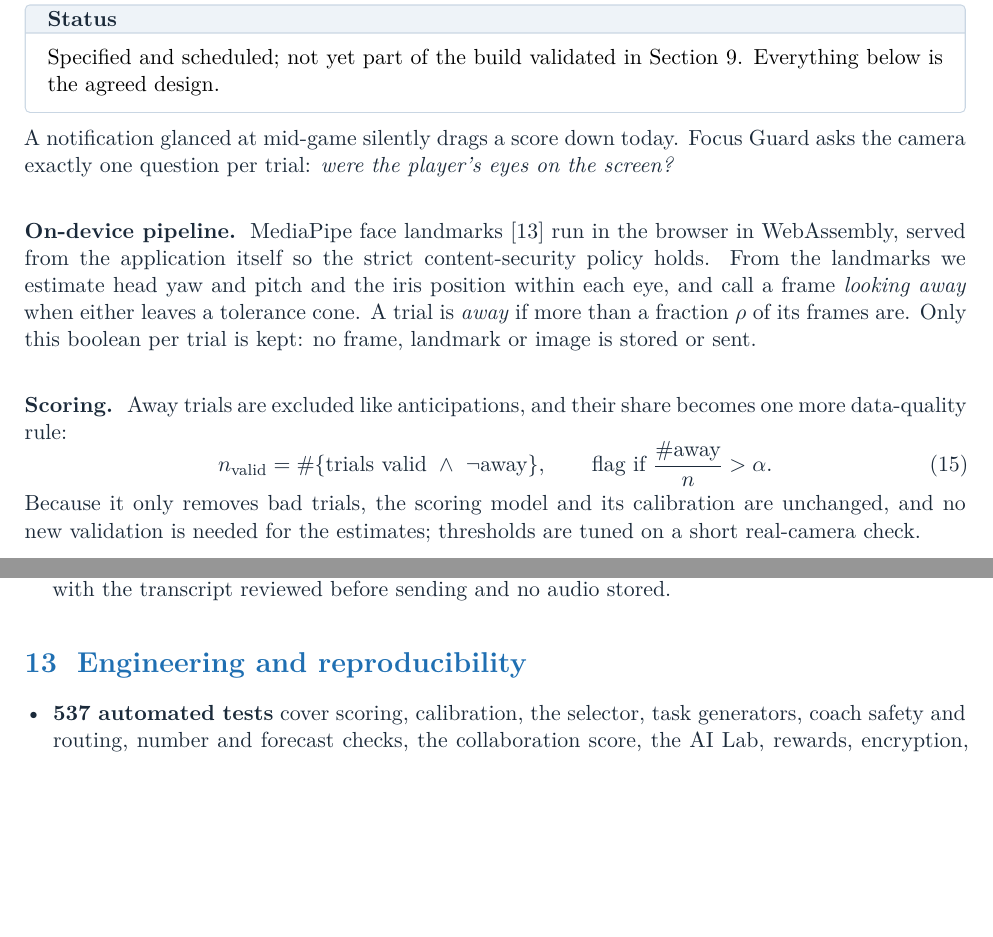
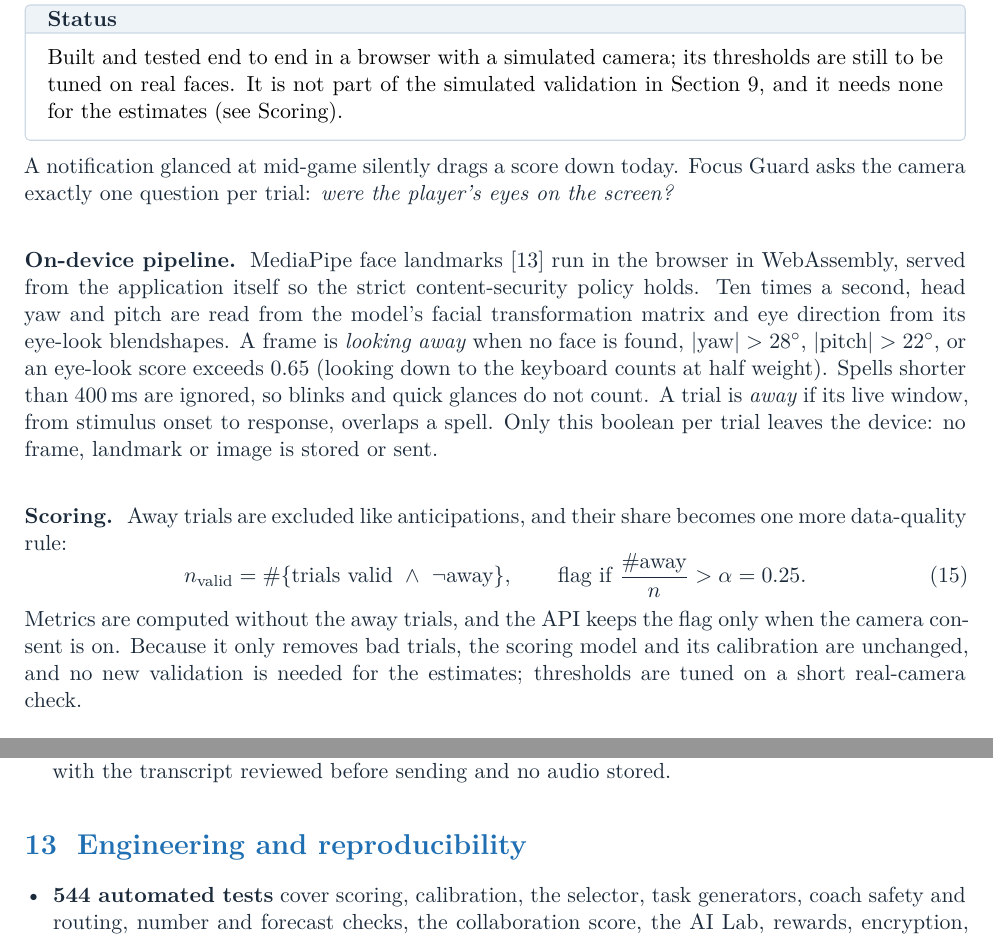
Before and after one commit to Ma7mou7a/aoi, a LaTeX document (docs/report/body.tex): two parts of pages 10 and 14 of 16 before the commit and two parts of pages 10 and 15 of 16 after it, joined at a grey line, cut so that both start at the same text, the shorter picture padded with empty space. Compiled offline with XeLaTeX.

Commit message:
Report and docs: Focus Guard is built; 544 tests

```diff
--- a/docs/report/body.tex
+++ b/docs/report/body.tex
@@ -330,17 +330,18 @@ Both games feed the critical-verification component of the collaboration score,
 \label{sec:focus}
 
 \begin{notebox}[title={Status}]
-Specified and scheduled; not yet part of the build validated in Section~\ref{sec:validation}. Everything below is the agreed design.
+Built and tested end to end in a browser with a simulated camera; its thresholds are still to be tuned on real faces. It is not part of the simulated validation in Section~\ref{sec:validation}, and it needs none for the estimates (see Scoring).
 \end{notebox}
 
 A notification glanced at mid-game silently drags a score down today. Focus Guard asks the camera exactly one question per trial: \emph{were the player's eyes on the screen?}
 
-\subsubsection{On-device pipeline} MediaPipe face landmarks~\cite{mediapipe} run in the browser in WebAssembly, served from the application itself so the strict content-security policy holds. From the landmarks we estimate head yaw and pitch and the iris position within each eye, and call a frame \emph{looking away} when either leaves a tolerance cone. A trial is \emph{away} if more than a fraction $\rho$ of its frames are. Only this boolean per trial is kept: no frame, landmark or image is stored or sent.
+\subsubsection{On-device pipeline} MediaPipe face landmarks~\cite{mediapipe} run in the browser in WebAssembly, served from the application itself so the strict content-security policy holds. Ten times a second, head yaw and pitch are read from the model's facial transformation matrix and eye direction from its eye-look blendshapes. A frame is \emph{looking away} when no face is found, $|\text{yaw}|>28^\circ$, $|\text{pitch}|>22^\circ$, or an eye-look score exceeds 0.65 (looking down to the keyboard counts at half weight). Spells shorter than 400\,ms are ignored, so blinks and quick glances do not count. A trial is \emph{away} if its live window, from stimulus onset to response, overlaps a spell. Only this boolean per trial leaves the device: no frame, landmark or image is stored or sent.
 
 \subsubsection{Scoring} Away trials are excluded like anticipations, and their share becomes one more data-quality rule:
 \begin{equation}
-n_{\text{valid}}=\#\{\text{trials valid}\ \wedge\ \neg\text{away}\},\qquad \text{flag if}\ \frac{\#\text{away}}{n}>\alpha .
+n_{\text{valid}}=\#\{\text{trials valid}\ \wedge\ \neg\text{away}\},\qquad \text{flag if}\ \frac{\#\text{away}}{n}>\alpha=0.25 .
 \end{equation}
+Metrics are computed without the away trials, and the API keeps the flag only when the camera consent is on.
 Because it only removes bad trials, the scoring model and its calibration are unchanged, and no new validation is needed for the estimates; thresholds are tuned on a short real-camera check.
 
 \subsubsection{Privacy and ethics} Off by default, behind its own consent like the microphone, and the app works identically without it. We deliberately do \emph{not} infer emotion, fatigue or identity from the face: a major review found facial movements do not reliably reveal emotional states~\cite{barrett}, and such inference would contradict the app's non-clinical stance.
@@ -454,7 +455,7 @@ Early user testing gave a blunt verdict, ``good as a concept, zero as user exper
 \section{Engineering and reproducibility}
 
 \begin{itemize}
-\item \textbf{537 automated tests} cover scoring, calibration, the selector, task generators, coach safety and routing, number and forecast checks, the collaboration score, the AI Lab, rewards, encryption, sessions, passkeys, rate limits and the security log; database tests run against a fresh in-memory PGlite.
+\item \textbf{544 automated tests} cover scoring, calibration, the selector, task generators, coach safety and routing, number and forecast checks, the collaboration score, the AI Lab, rewards, encryption, sessions, passkeys, rate limits and the security log; database tests run against a fresh in-memory PGlite.
 \item \textbf{Continuous integration} runs a configuration check, typecheck, lint, the tests, a 100-user validation smoke test and a production build.
 \item \textbf{Replayable}: every trial stores its RNG seed. \textbf{Extensible}: a new skill reusing any of the seven task types is one YAML file, scaffolded by \code{npm run new-dimension}, with no code change.
 \item \textbf{Reproducible numbers}: every result in Section~\ref{sec:validation} is regenerated by \code{npm run validate}; the figures in this report by \code{python docs/report/figures.py}.
```
Also changed, not shown: docs/competitive-analysis.md (+1 -1 lines), docs/defence-qa.md (+1 -1 lines), docs/technical-report.md (+1 -1 lines), docs/report/ai4brain-report-camera.pdf, docs/report/body.tex (4 more changed lines), 1 other file.
